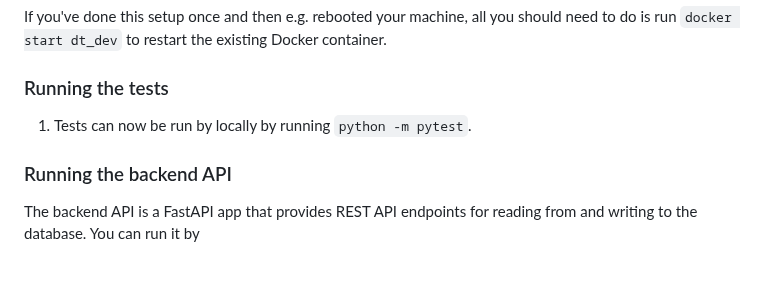
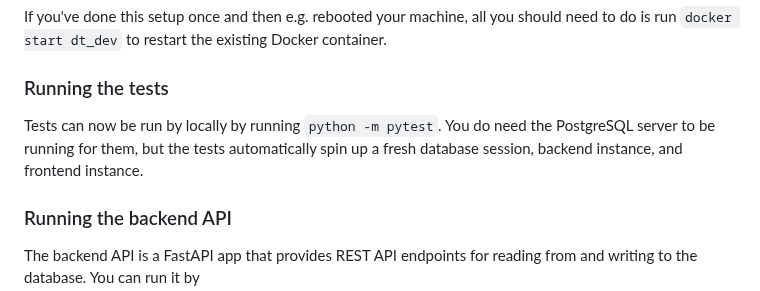
Before and after one commit to alan-turing-institute/DTBase, a Markdown page: docs/DeveloperDocs.md, the part around the change. Rendered like a GitHub page; blank space fills up the shorter version.

```diff
--- a/docs/DeveloperDocs.md
+++ b/docs/DeveloperDocs.md
@@ -75,7 +75,7 @@ If you've done this setup once and then e.g. rebooted your machine, all you shou
 
 ### Running the tests
 
-1. Tests can now be run by locally by running `python -m pytest`.
+Tests can now be run by locally by running `python -m pytest`. You do need the PostgreSQL server to be running for them, but the tests automatically spin up a fresh database session, backend instance, and frontend instance.
 
 ### Running the backend API
 
```
Also changed, not shown: README.md (+2 -2 lines), docs/docs.md (+7 -2 lines).
